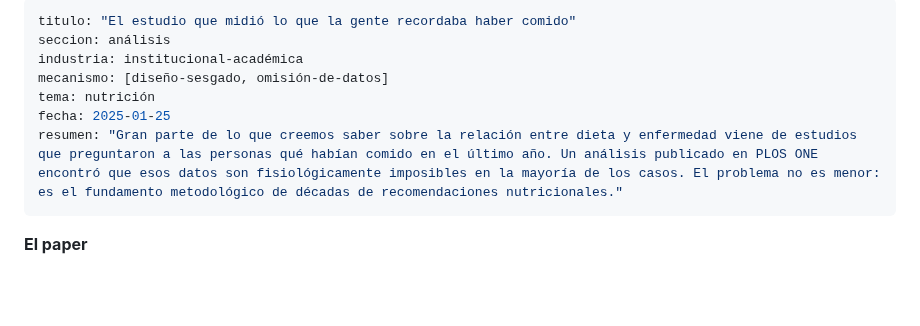
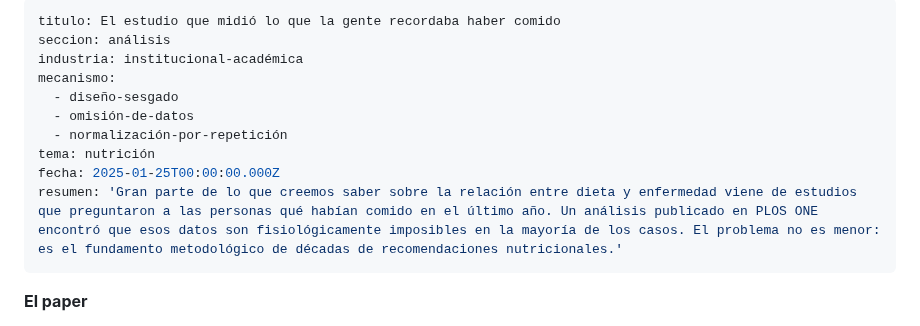
Before and after one commit to margendeerror-mde/margen-de-error, a Markdown page: content/analisis/cuestionarios-alimentarios.md, the part around one of its changes. Rendered like a GitHub page; blank space fills up the shorter version.

Commit message:
TinaCMS content update
Co-authored-by: secharly-mde <secharly-mde@users.noreply.github.com>

```diff
--- a/content/analisis/cuestionarios-alimentarios.md
+++ b/content/analisis/cuestionarios-alimentarios.md
@@ -1,11 +1,14 @@
 ---
-titulo: "El estudio que midió lo que la gente recordaba haber comido"
+titulo: El estudio que midió lo que la gente recordaba haber comido
 seccion: análisis
 industria: institucional-académica
-mecanismo: [diseño-sesgado, omisión-de-datos]
+mecanismo:
+  - diseño-sesgado
+  - omisión-de-datos
+  - normalización-por-repetición
 tema: nutrición
-fecha: 2025-01-25
-resumen: "Gran parte de lo que creemos saber sobre la relación entre dieta y enfermedad viene de estudios que preguntaron a las personas qué habían comido en el último año. Un análisis publicado en PLOS ONE encontró que esos datos son fisiológicamente imposibles en la mayoría de los casos. El problema no es menor: es el fundamento metodológico de décadas de recomendaciones nutricionales."
+fecha: 2025-01-25T00:00:00.000Z
+resumen: 'Gran parte de lo que creemos saber sobre la relación entre dieta y enfermedad viene de estudios que preguntaron a las personas qué habían comido en el último año. Un análisis publicado en PLOS ONE encontró que esos datos son fisiológicamente imposibles en la mayoría de los casos. El problema no es menor: es el fundamento metodológico de décadas de recomendaciones nutricionales.'
 ---
 
 **El paper**
```
Also changed, not shown: other parts of content/analisis/cuestionarios-alimentarios.md (+5 -5 lines).
